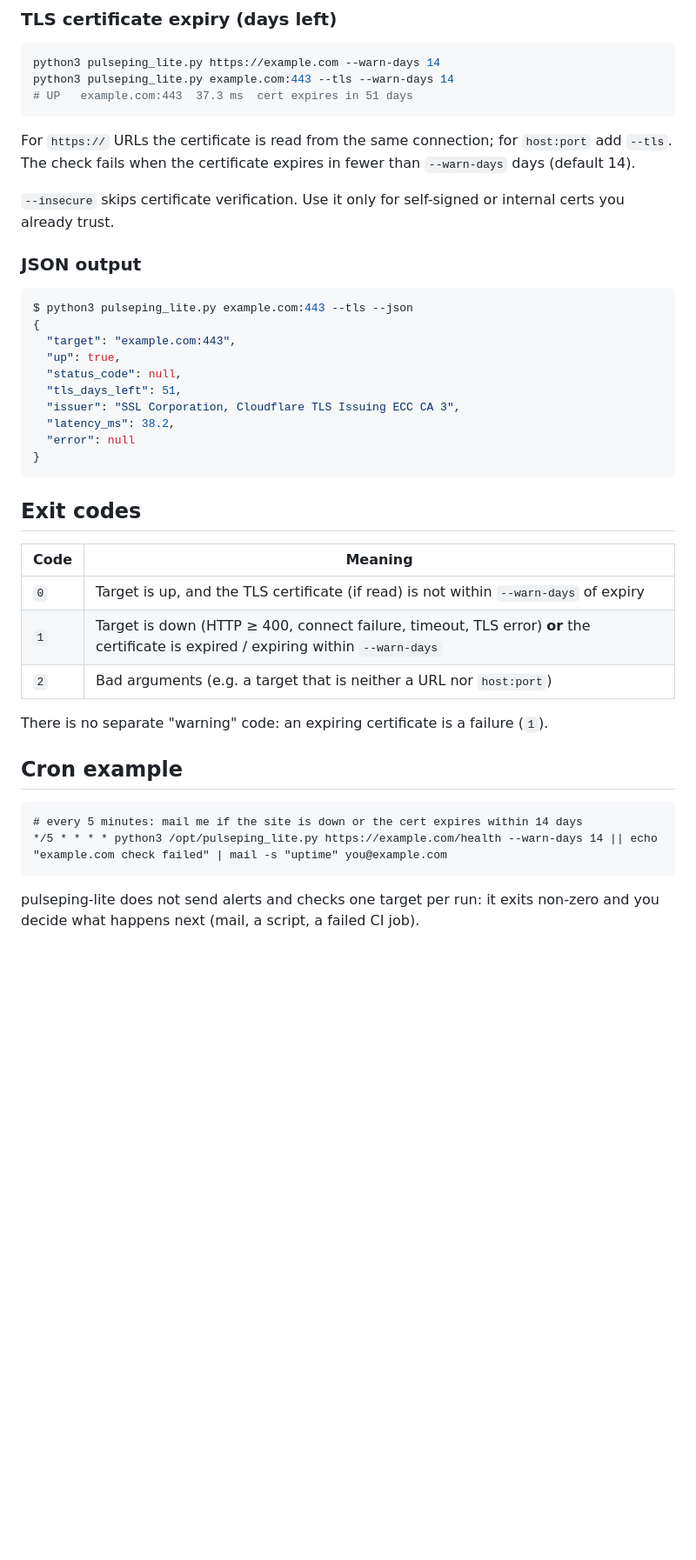
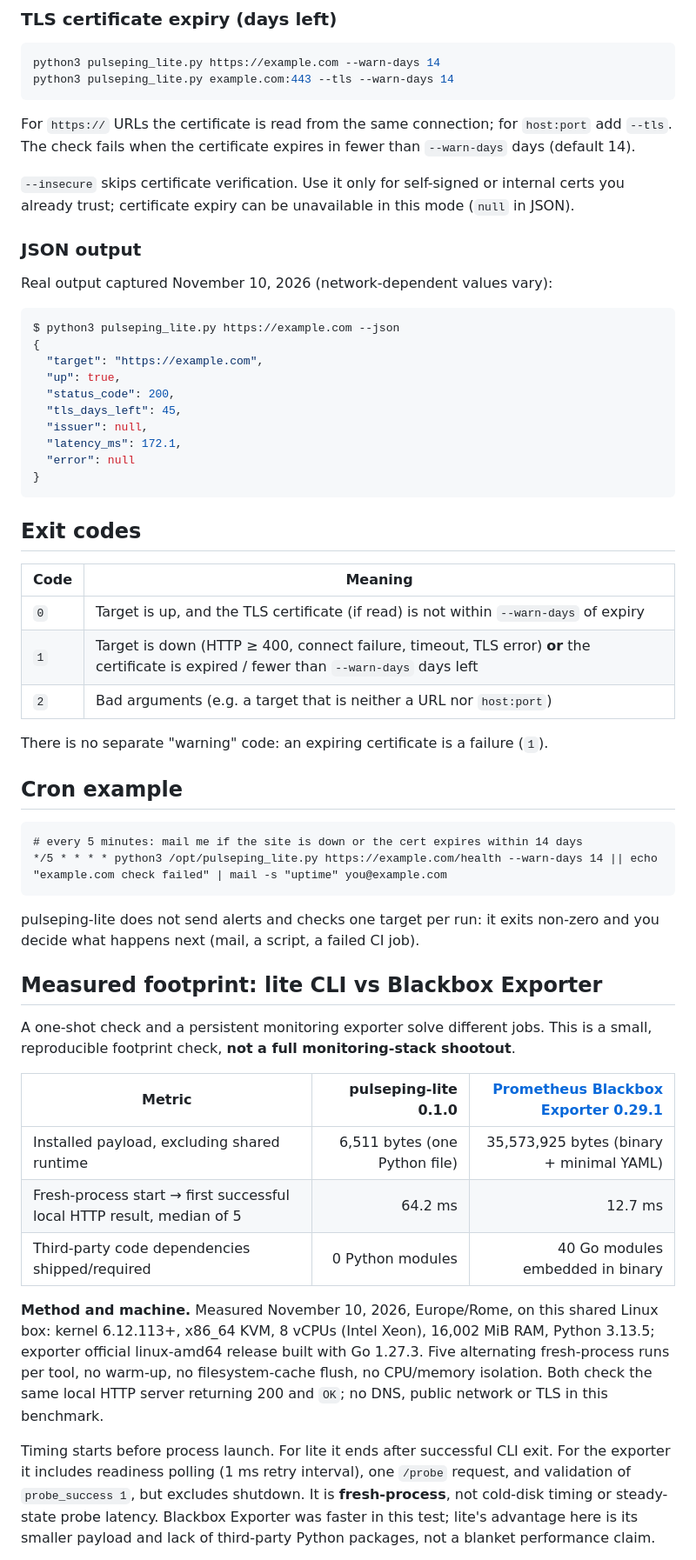
Before and after one commit to alessio1999xx-debug/pulseping-lite, a Markdown page: README.md, the part around one of its changes. Shown at 87% size. GitHub-like rendering; blank space fills up the shorter version.

````diff
--- a/README.md
+++ b/README.md
@@ -57,24 +55,25 @@ Without `--tls`, a `host:port` target is only a TCP connect check (databases, SS
 ```bash
 python3 pulseping_lite.py https://example.com --warn-days 14
 python3 pulseping_lite.py example.com:443 --tls --warn-days 14
-# UP   example.com:443  37.3 ms  cert expires in 51 days
 ```
 
 For `https://` URLs the certificate is read from the same connection; for `host:port` add `--tls`. The check fails when the certificate expires in fewer than `--warn-days` days (default 14).
 
-`--insecure` skips certificate verification. Use it only for self-signed or internal certs you already trust.
+`--insecure` skips certificate verification. Use it only for self-signed or internal certs you already trust; certificate expiry can be unavailable in this mode (`null` in JSON).
 
 ### JSON output
 
+Real output captured November 10, 2026 (network-dependent values vary):
+
 ```console
-$ python3 pulseping_lite.py example.com:443 --tls --json
+$ python3 pulseping_lite.py https://example.com --json
 {
-  "target": "example.com:443",
+  "target": "https://example.com",
   "up": true,
-  "status_code": null,
-  "tls_days_left": 51,
-  "issuer": "SSL Corporation, Cloudflare TLS Issuing ECC CA 3",
-  "latency_ms": 38.2,
+  "status_code": 200,
+  "tls_days_left": 45,
+  "issuer": null,
+  "latency_ms": 172.1,
   "error": null
 }
 ```
@@ -84,7 +83,7 @@ $ python3 pulseping_lite.py example.com:443 --tls --json
 | Code | Meaning |
 | --- | --- |
 | `0` | Target is up, and the TLS certificate (if read) is not within `--warn-days` of expiry |
-| `1` | Target is down (HTTP ≥ 400, connect failure, timeout, TLS error) **or** the certificate is expired / expiring within `--warn-days` |
+| `1` | Target is down (HTTP ≥ 400, connect failure, timeout, TLS error) **or** the certificate is expired / fewer than `--warn-days` days left |
 | `2` | Bad arguments (e.g. a target that is neither a URL nor `host:port`) |
 
 There is no separate "warning" code: an expiring certificate is a failure (`1`).
@@ -97,3 +96,18 @@ There is no separate "warning" code: an expiring certificate is a failure (`1`).
 ```
 
 pulseping-lite does not send alerts and checks one target per run: it exits non-zero and you decide what happens next (mail, a script, a failed CI job).
+
+## Measured footprint: lite CLI vs Blackbox Exporter
+
+A one-shot check and a persistent monitoring exporter solve different jobs. This is a small, reproducible footprint check, **not a full monitoring-stack shootout**.
+
+| Metric | pulseping-lite 0.1.0 | [Prometheus Blackbox Exporter 0.29.1](https://github.com/prometheus/blackbox_exporter/releases/tag/v0.29.1) |
+| --- | ---: | ---: |
+| Installed payload, excluding shared runtime | 6,511 bytes (one Python file) | 35,573,925 bytes (binary + minimal YAML) |
+| Fresh-process start → first successful local HTTP result, median of 5 | 64.2 ms | 12.7 ms |
+| Third-party code dependencies shipped/required | 0 Python modules | 40 Go modules embedded in binary |
+
+**Method and machine.** Measured November 10, 2026, Europe/Rome, on this shared Linux box: kernel 6.12.113+, x86_64 KVM, 8 vCPUs (Intel Xeon), 16,002 MiB RAM, Python 3.13.5; exporter official linux-amd64 release built with Go 1.27.3. Five alternating fresh-process runs per tool, no warm-up, no filesystem-cache flush, no CPU/memory isolation. Both check the same local HTTP server returning 200 and `OK`; no DNS, public network or TLS in this benchmark.
+
+Timing starts before process launch. For lite it ends after successful CLI exit. For the exporter it includes readiness polling (1 ms retry interval), one `/probe` request, and validation of `probe_success 1`, but excludes shutdown. It is **fresh-process**, not cold-disk timing or steady-state probe latency. Blackbox Exporter was faster in this test; lite's advantage here is its smaller payload and lack of third-party Python packages, not a blanket performance claim.
+
````
Also changed, not shown: other parts of README.md (+27 -17 lines), docs/BENCHMARK.md (added, +32 -0 lines), docs/demo.gif, 4 other files.
